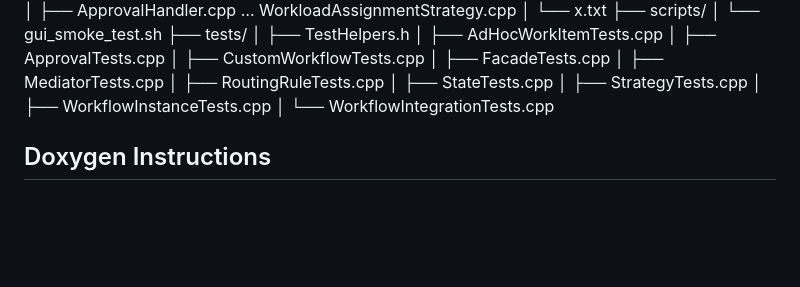
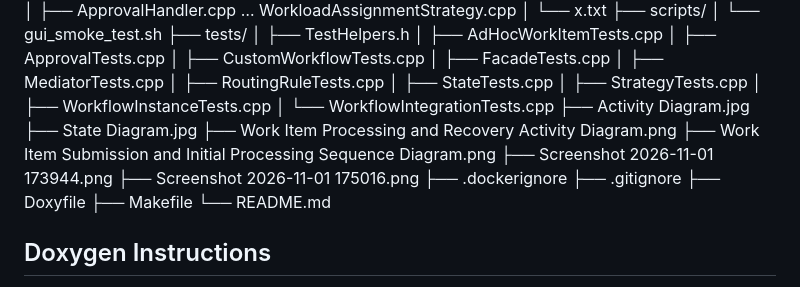
Before and after one commit to shanya-06/TIVIDY-214_Project, a Markdown page: README.md, the part around the change. Rendered like a GitHub page; blank space fills up the shorter version.

```diff
--- a/README.md
+++ b/README.md
@@ -51,6 +51,17 @@ TIVIDY-214_Project/
 │   ├── StrategyTests.cpp
 │   ├── WorkflowInstanceTests.cpp
 │   └── WorkflowIntegrationTests.cpp
+├── Activity Diagram.jpg
+├── State Diagram.jpg
+├── Work Item Processing and Recovery Activity Diagram.png
+├── Work Item Submission and Initial Processing Sequence Diagram.png
+├── Screenshot 2026-11-01 173944.png
+├── Screenshot 2026-11-01 175016.png
+├── .dockerignore
+├── .gitignore
+├── Doxyfile
+├── Makefile
+└── README.md
 
 ## Doxygen Instructions
 
```
